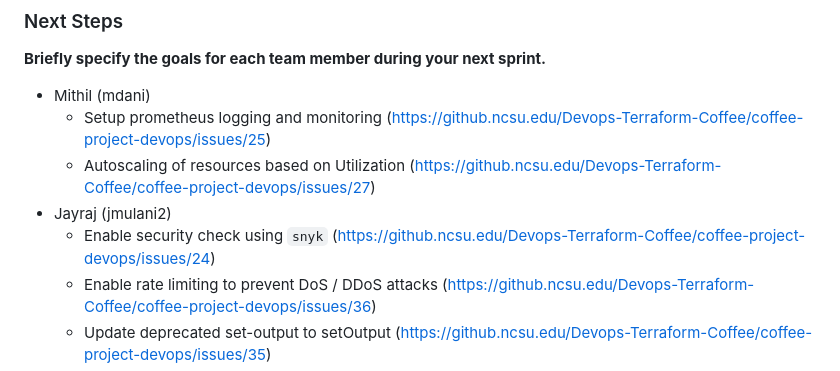
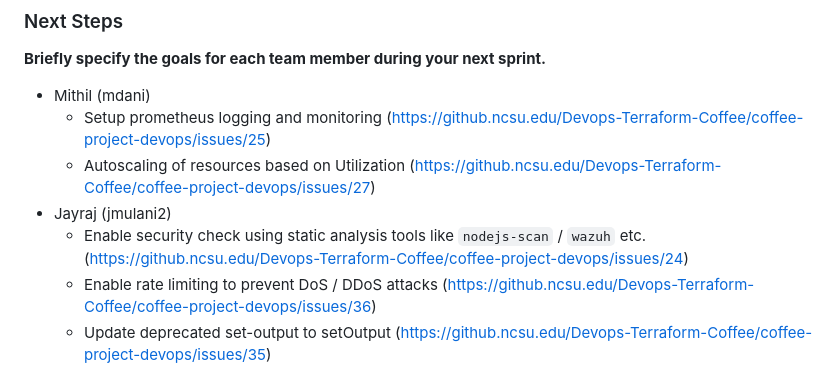
Before and after one commit to jayrajmulani/terraform-gcp-ci-cd, a Markdown page: status_report_2.md, the part around the change. GitHub-like rendering.

```diff
--- a/status_report_2.md
+++ b/status_report_2.md
@@ -29,7 +29,7 @@
 	- Setup prometheus logging and monitoring (https://github.ncsu.edu/Devops-Terraform-Coffee/coffee-project-devops/issues/25)
 	- Autoscaling of resources based on Utilization (https://github.ncsu.edu/Devops-Terraform-Coffee/coffee-project-devops/issues/27)
 - Jayraj (jmulani2)
-	- Enable security check using `snyk` (https://github.ncsu.edu/Devops-Terraform-Coffee/coffee-project-devops/issues/24)
+	- Enable security check using static analysis tools like `nodejs-scan` / `wazuh` etc. (https://github.ncsu.edu/Devops-Terraform-Coffee/coffee-project-devops/issues/24)
 	- Enable rate limiting to prevent DoS / DDoS attacks (https://github.ncsu.edu/Devops-Terraform-Coffee/coffee-project-devops/issues/36)
 	- Update deprecated set-output to setOutput (https://github.ncsu.edu/Devops-Terraform-Coffee/coffee-project-devops/issues/35)
 - Mitanshu (mresham)
```
